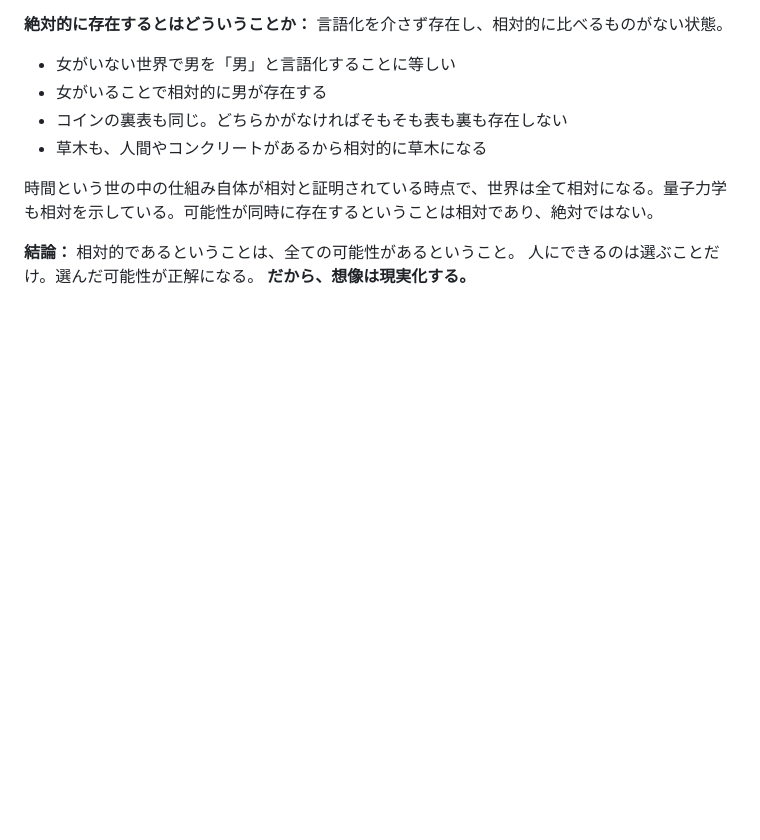
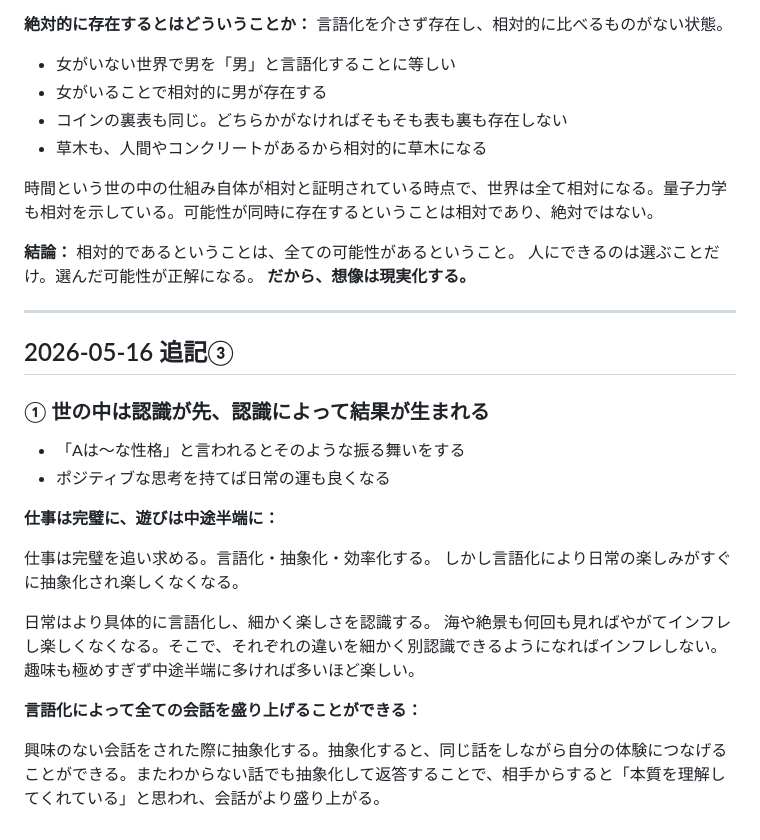
Before and after one commit to blackINT400/note-auto-revenue, a Markdown page: owner/thoughts.md, the part around the change. Drawn GitHub-style; blank space fills up the shorter version.

Commit message:
thoughts: 認識が先・仕事は完璧遊びは中途半端・言語化で会話を盛り上げる [skip ci]

```diff
--- a/owner/thoughts.md
+++ b/owner/thoughts.md
@@ -192,3 +192,24 @@ FXで勝ち続けるためには、自ら積極的に減らしに行く必要が
 相対的であるということは、全ての可能性があるということ。
 人にできるのは選ぶことだけ。選んだ可能性が正解になる。
 **だから、想像は現実化する。**
+
+---
+
+## 2026-05-16 追記③
+
+### ① 世の中は認識が先、認識によって結果が生まれる
+
+- 「Aは〜な性格」と言われるとそのような振る舞いをする
+- ポジティブな思考を持てば日常の運も良くなる
+
+**仕事は完璧に、遊びは中途半端に：**
+
+仕事は完璧を追い求める。言語化・抽象化・効率化する。
+しかし言語化により日常の楽しみがすぐに抽象化され楽しくなくなる。
+
+日常はより具体的に言語化し、細かく楽しさを認識する。
+海や絶景も何回も見ればやがてインフレし楽しくなくなる。そこで、それぞれの違いを細かく別認識できるようになればインフレしない。趣味も極めすぎず中途半端に多ければ多いほど楽しい。
+
+**言語化によって全ての会話を盛り上げることができる：**
+
+興味のない会話をされた際に抽象化する。抽象化すると、同じ話をしながら自分の体験につなげることができる。またわからない話でも抽象化して返答することで、相手からすると「本質を理解してくれている」と思われ、会話がより盛り上がる。
```
